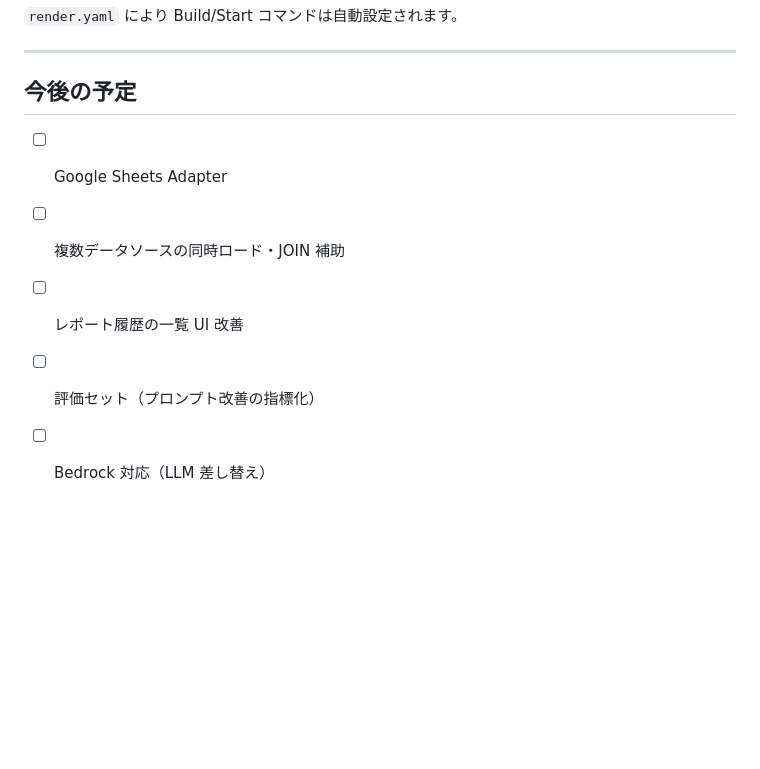
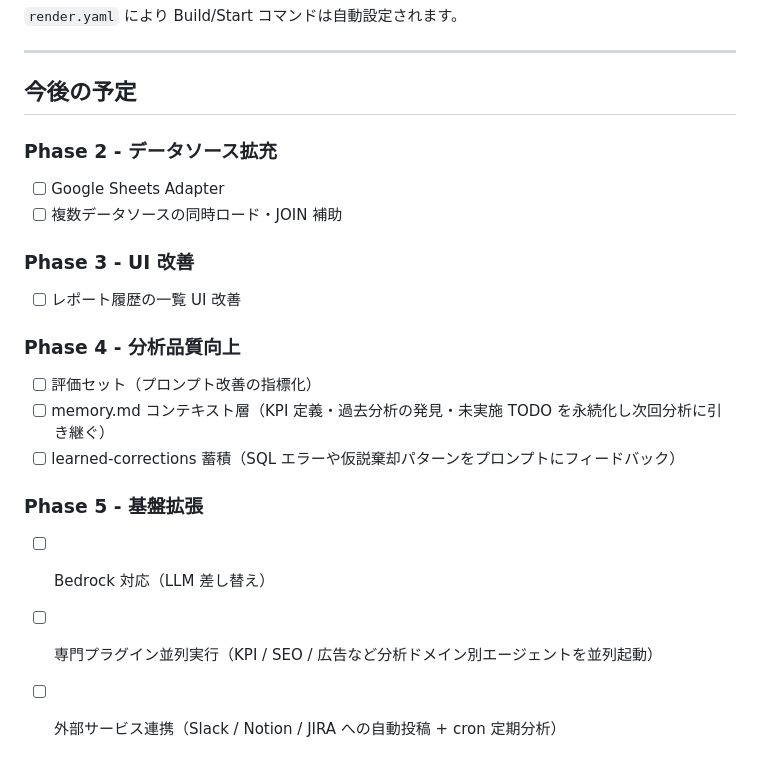
Before and after one commit to Fumiaki0604/AutoAnalytics, a Markdown page: README.md, the part around the change. Drawn GitHub-style; blank space fills up the shorter version.

Commit message:
docs: 今後の予定をフェーズ別に整理（Phase 2〜5）
Co-Authored-By: Claude Sonnet 4.6 <noreply@anthropic.com>

```diff
--- a/README.md
+++ b/README.md
@@ -198,8 +198,23 @@ AutoAnalytics/
 
 ## 今後の予定
 
+### Phase 2 - データソース拡充
+
 - [ ] Google Sheets Adapter
 - [ ] 複数データソースの同時ロード・JOIN 補助
+
+### Phase 3 - UI 改善
+
 - [ ] レポート履歴の一覧 UI 改善
+
+### Phase 4 - 分析品質向上
+
 - [ ] 評価セット（プロンプト改善の指標化）
+- [ ] memory.md コンテキスト層（KPI 定義・過去分析の発見・未実施 TODO を永続化し次回分析に引き継ぐ）
+- [ ] learned-corrections 蓄積（SQL エラーや仮説棄却パターンをプロンプトにフィードバック）
+
+### Phase 5 - 基盤拡張
+
 - [ ] Bedrock 対応（LLM 差し替え）
+- [ ] 専門プラグイン並列実行（KPI / SEO / 広告など分析ドメイン別エージェントを並列起動）
+- [ ] 外部サービス連携（Slack / Notion / JIRA への自動投稿 + cron 定期分析）
```
